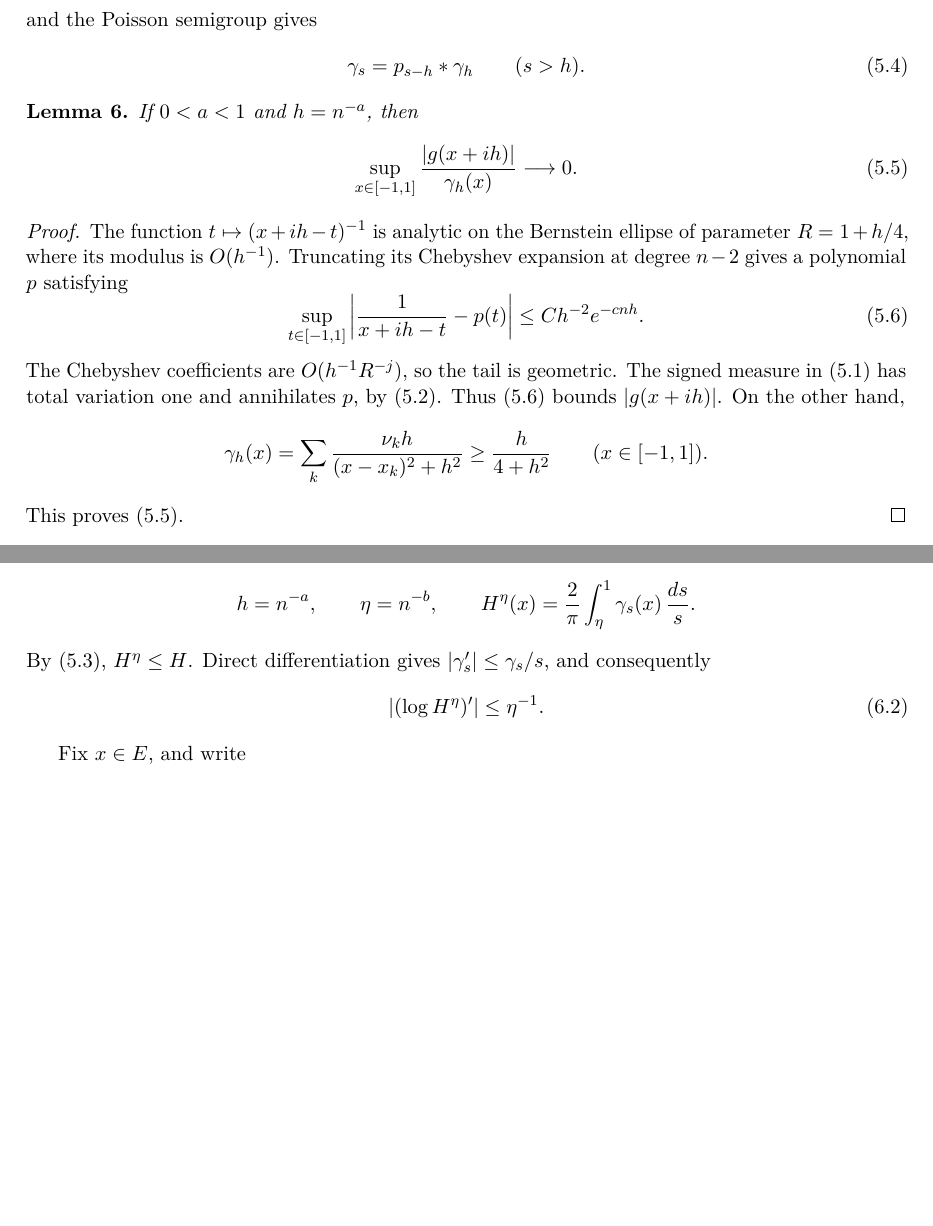
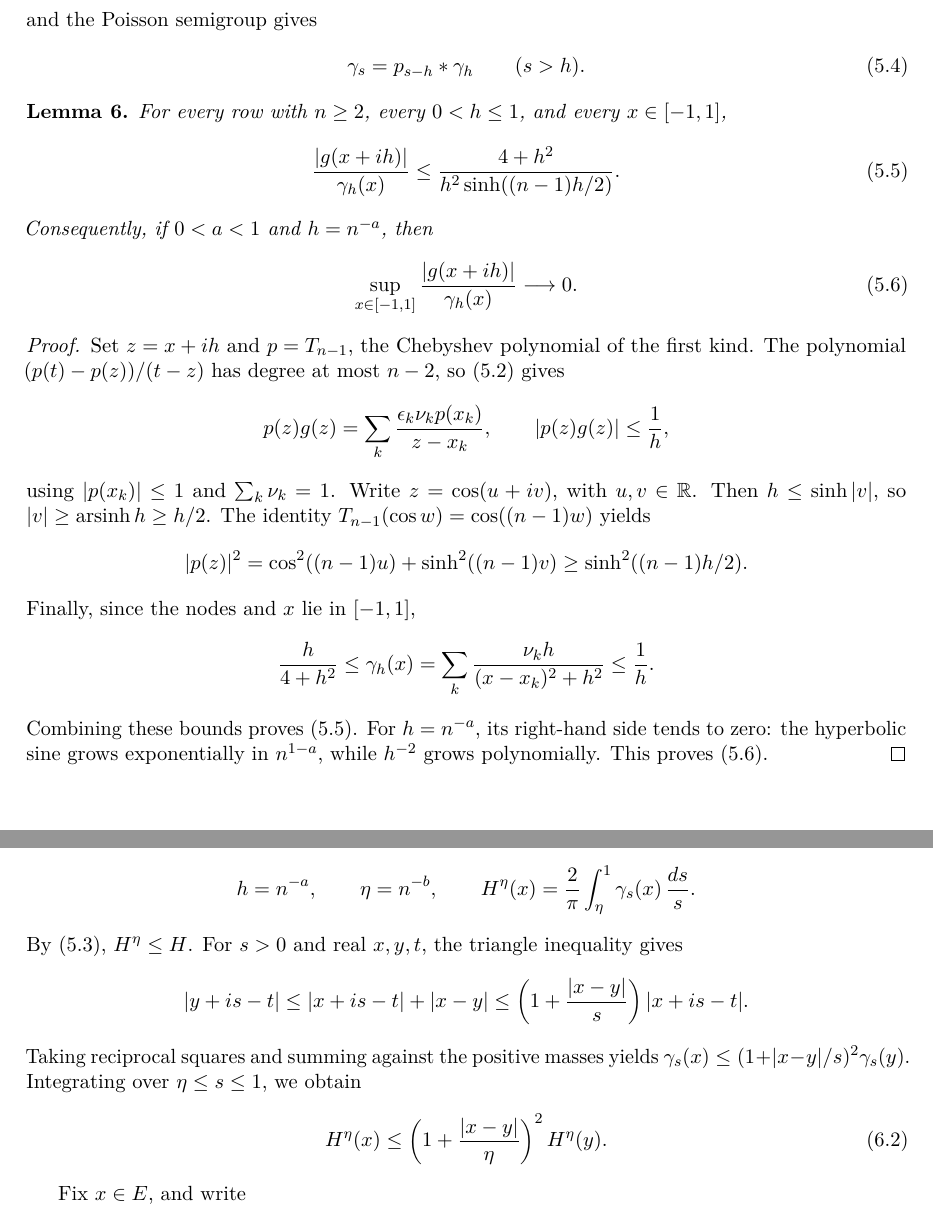
Before and after one commit to FireflySentinel/erdos-1132, a LaTeX paper (PROOF.tex): two parts of pages 9 and 10 of 11 before the commit and two parts of pages 9 and 10 of 12 after it, joined at a grey line, cut so that both start at the same text, the shorter picture padded with empty space. Compiled offline with pdfLaTeX.

Commit message:
Use direct Chebyshev cancellation and kernel comparison in the paper

```diff
--- a/PROOF.tex
+++ b/PROOF.tex
@@ -607,29 +607,44 @@ and the Poisson semigroup gives
 \end{equation}
 
 \begin{lemma}\label{lem:cancellation}
-If \(0<a<1\) and \(h=n^{-a}\), then
+For every row with \(n\ge2\), every \(0<h\le1\), and every
+\(x\in[-1,1]\),
+\begin{equation}\label{eq:cancellation-bound}
+ \frac{|g(x+ih)|}{\gamma_h(x)}
+ \le\frac{4+h^2}{h^2\sinh((n-1)h/2)}.
+\end{equation}
+Consequently, if \(0<a<1\) and \(h=n^{-a}\), then
 \begin{equation}\label{eq:cancellation}
  \sup_{x\in[-1,1]}\frac{|g(x+ih)|}{\gamma_h(x)}\longrightarrow0.
 \end{equation}
 \end{lemma}
 
 \begin{proof}
-The function \(t\mapsto(x+ih-t)^{-1}\) is analytic on the Bernstein ellipse of
-parameter \(R=1+h/4\), where its modulus is \(O(h^{-1})\). Truncating its
-Chebyshev expansion at degree \(n-2\) gives a polynomial \(p\) satisfying
-\begin{equation}\label{eq:chebyshev-tail}
- \sup_{t\in[-1,1]}\left|\frac1{x+ih-t}-p(t)\right|
- \le C h^{-2}e^{-cnh}.
-\end{equation}
-The Chebyshev coefficients are \(O(h^{-1}R^{-j})\), so the tail is geometric.
-The signed measure in \eqref{eq:transforms} has total variation one and
-annihilates \(p\), by \eqref{eq:moments}. Thus
-\eqref{eq:chebyshev-tail} bounds \(|g(x+ih)|\). On the other hand,
+Set \(z=x+ih\) and \(p=T_{n-1}\), the Chebyshev polynomial of the
+first kind. The polynomial \((p(t)-p(z))/(t-z)\) has degree at most
+\(n-2\), so \eqref{eq:moments} gives
 \[
+ p(z)g(z)=\sum_k\frac{\epsilon_k\nu_kp(x_k)}{z-x_k},
+ \qquad |p(z)g(z)|\le\frac1h,
+\]
+using \(|p(x_k)|\le1\) and \(\sum_k\nu_k=1\).
+Write \(z=\cos(u+iv)\), with \(u,v\in\R\). Then
+\(h\le\sinh|v|\), so \(|v|\ge\operatorname{arsinh}h\ge h/2\).
+The identity \(T_{n-1}(\cos w)=\cos((n-1)w)\) yields
+\[
+ |p(z)|^2=\cos^2((n-1)u)+\sinh^2((n-1)v)
+ \ge\sinh^2((n-1)h/2).
+\]
+Finally, since the nodes and \(x\) lie in \([-1,1]\),
+\[
+ \frac{h}{4+h^2}\le
  \gamma_h(x)=\sum_k\frac{\nu_kh}{(x-x_k)^2+h^2}
- \ge\frac{h}{4+h^2}\qquad(x\in[-1,1]).
+ \le\frac1h.
 \]
-This proves \eqref{eq:cancellation}.
+Combining these bounds proves \eqref{eq:cancellation-bound}.
+For \(h=n^{-a}\), its right-hand side tends to zero: the hyperbolic
+sine grows exponentially in \(n^{1-a}\), while \(h^{-2}\) grows
+polynomially. This proves \eqref{eq:cancellation}.
 \end{proof}
 
 \begin{lemma}\label{lem:boundary}
@@ -670,10 +685,17 @@ which is possible because \(c<2/\pi\). Set
  h=n^{-a},\qquad\eta=n^{-b},\qquad
  H^\eta(x)=\frac2\pi\int_\eta^1\gamma_s(x)\,\frac{ds}{s}.
 \]
-By \eqref{eq:lebesgue-transform}, \(H^\eta\le H\). Direct differentiation
-gives \(|\gamma_s'|\le\gamma_s/s\), and consequently
-\begin{equation}\label{eq:log-derivative}
- |(\log H^\eta)'|\le\eta^{-1}.
+By \eqref{eq:lebesgue-transform}, \(H^\eta\le H\). For \(s>0\)
+and real \(x,y,t\), the triangle inequality gives
+\[
+ |y+is-t|\le |x+is-t|+|x-y|
+ \le\left(1+\frac{|x-y|}{s}\right)|x+is-t|.
+\]
+Taking reciprocal squares and summing against the positive masses yields
+\(\gamma_s(x)\le(1+|x-y|/s)^2\gamma_s(y)\). Integrating over
+\(\eta\le s\le1\), we obtain
+\begin{equation}\label{eq:potential-comparison}
+ H^\eta(x)\le\left(1+\frac{|x-y|}{\eta}\right)^2H^\eta(y).
 \end{equation}
 
 Fix \(x\in E\), and write
```
Also changed, not shown: FORMALIZATION.md (+8 -7 lines), PROOF.pdf, PROOF.tex (8 more changed lines).
